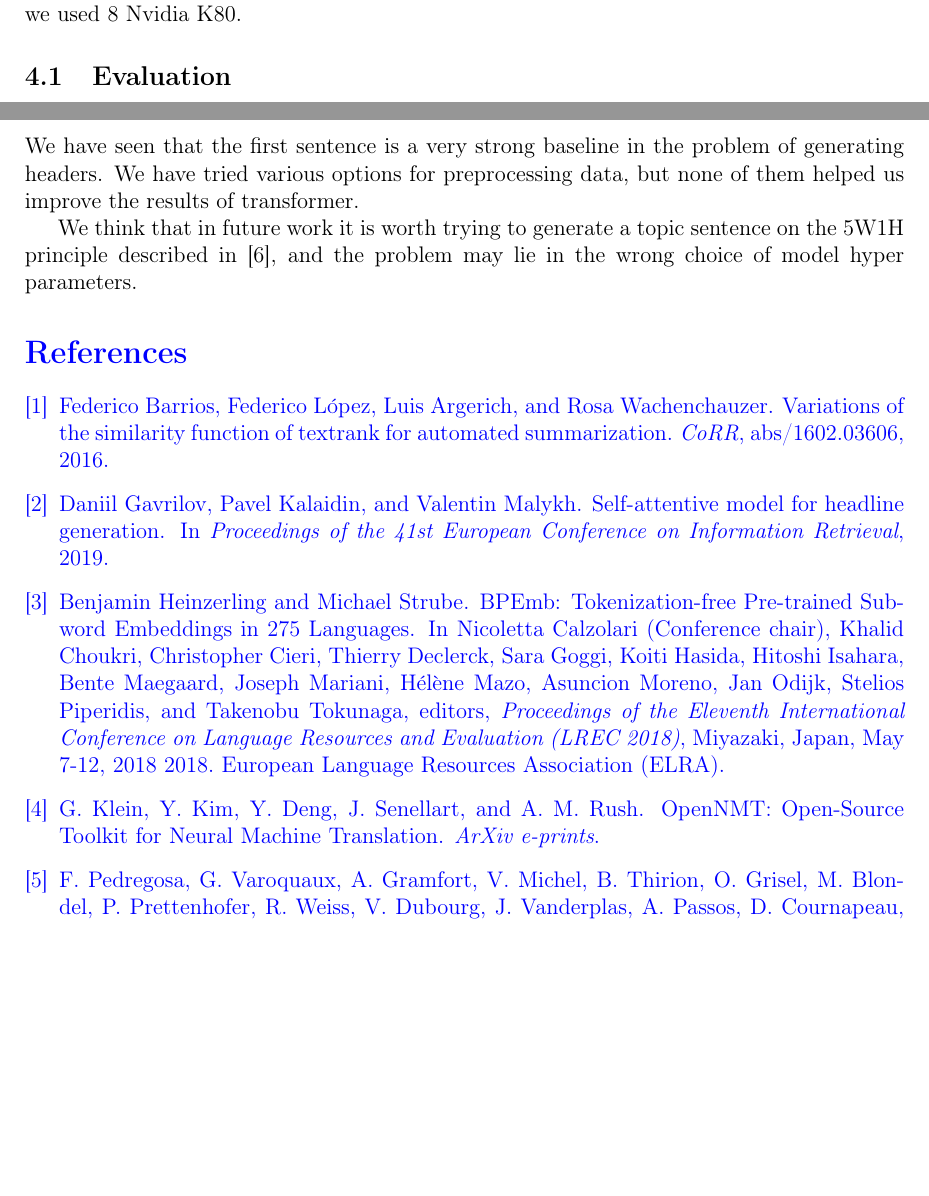
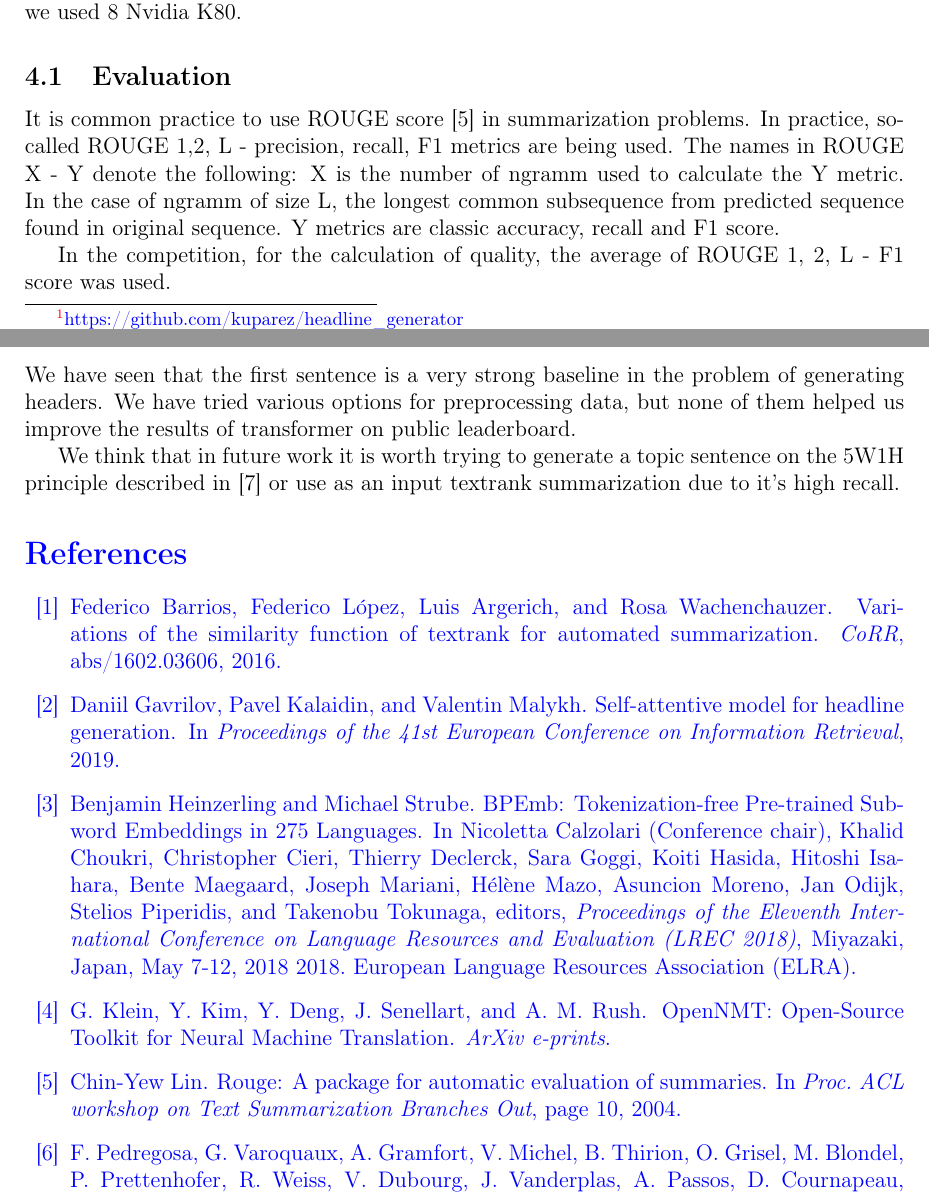
Before and after one commit to churnikov/media_resources_summarization_paper, a LaTeX document (dialog_paper/dialogue.tex): two parts of pages 2 and 5 of 6, joined at a grey line, cut so that both start at the same text, the shorter picture padded with empty space. The pictures show the PDF file dialog_paper/dialogue.pdf that the author committed with the source.

Commit message:
NEW: Add evaluation description

```diff
--- a/dialog_paper/dialogue.tex
+++ b/dialog_paper/dialogue.tex
@@ -87,7 +87,9 @@ As for byte pair encoding, BPE pretrained on Wikipedia turned all numbers into z
 For all experiments, we used the preprocessing as described above. For training of our models we used 8 Nvidia K80.
 
 \subsection{Evaluation}
+It is common practice to use ROUGE score \cite{Lin:2004} in summarization problems. In practice, so-called ROUGE 1,2, L - precision, recall, F1 metrics are being used. The names in ROUGE X - Y denote the following: X is the number of ngramm used to calculate the Y metric. In the case of ngramm of size L, the longest common subsequence from predicted sequence found in original sequence. Y metrics are classic accuracy, recall and F1 score.
 
+In the competition, for the calculation of quality, the average of ROUGE 1, 2, L - F1 score was used.
 
 \subsection{First sentence}
 
@@ -174,16 +176,16 @@ Score & Example \\ \hline
 0.00 & \begin{tabular}[c]{@{}l@{}}\textbf{Text}: более 70 международных художников и арт-групп примут участие в основном\\проекте "больше света" \\ 5-й московской биеннале современного искусства,который будет показан в цвз "манеж" \\ с 20 сентября по 20 октября, сообщили риа новости в пресс-службе проекта.\\ \textbf{Ground truth}: стали известны все участники основного проекта\\5-й московской биеннале\\ \textbf{Prediction}: более 00 художников представят проект "больше света" в "манеже"\end{tabular} \\ \hline
 0.99 & \begin{tabular}[c]{@{}l@{}}\textbf{Text}: фонд "сколково" и корпорация intel подписали в четверг соглашение\\о сотрудничестве, передает корреспондент риа новости.\\ \textbf{Ground truth}: "сколково" и intel подписали соглашение о сотрудничестве\\ \textbf{Prediction}: "сколково" и intel подписали соглашение о сотрудничестве\end{tabular} \\ \hline
 \end{tabular}
-\caption{Worse and best model performances}
+\caption{Worse and best model performances. Score is mean of ROUGE-1,2,L F1 score.}
 \end{table}
 
 \section{Related work}
 The main article, that we've used as an inspiration, was the article VKontakte \cite{gavrilov2018self}. From there, we got the idea to use BPE \cite{DBLP:journals/corr/SennrichHB15}, as well as which hyperparameters to use for training of transformer. Then, we've started to browse their citations and we've found that there were a some criticism about what to use as an input to abstractive headline generation algorithms. As a result, we stumbled upon an article where the choice of the first sentence as an input to models was being criticized and authors discussed ways to extract so-called Topic Sentence \cite{Putra2018IncorporatingTS} is proposed.
 
 \section{Conclusion and future work}
-We have seen that the first sentence is a very strong baseline in the problem of generating headers. We have tried various options for preprocessing data, but none of them helped us improve the results of transformer.
+We have seen that the first sentence is a very strong baseline in the problem of generating headers. We have tried various options for preprocessing data, but none of them helped us improve the results of transformer on public leaderboard.
 
-We think that in future work it is worth trying to generate a topic sentence on the 5W1H principle described in \cite{Putra2018IncorporatingTS}, and the problem may lie in the wrong choice of model hyper parameters.
+We think that in future work it is worth trying to generate a topic sentence on the 5W1H principle described in \cite{Putra2018IncorporatingTS} or use as an input textrank summarization due to it's high recall.
 
 
 \color{blue}\section*{References}
```
Also changed, not shown: dialog_paper/ru_draft.md (+3 -1 lines), dialog_paper/dialogue.pdf, dialog_paper/dialogue.tex (2 more changed lines), 1 other file.
